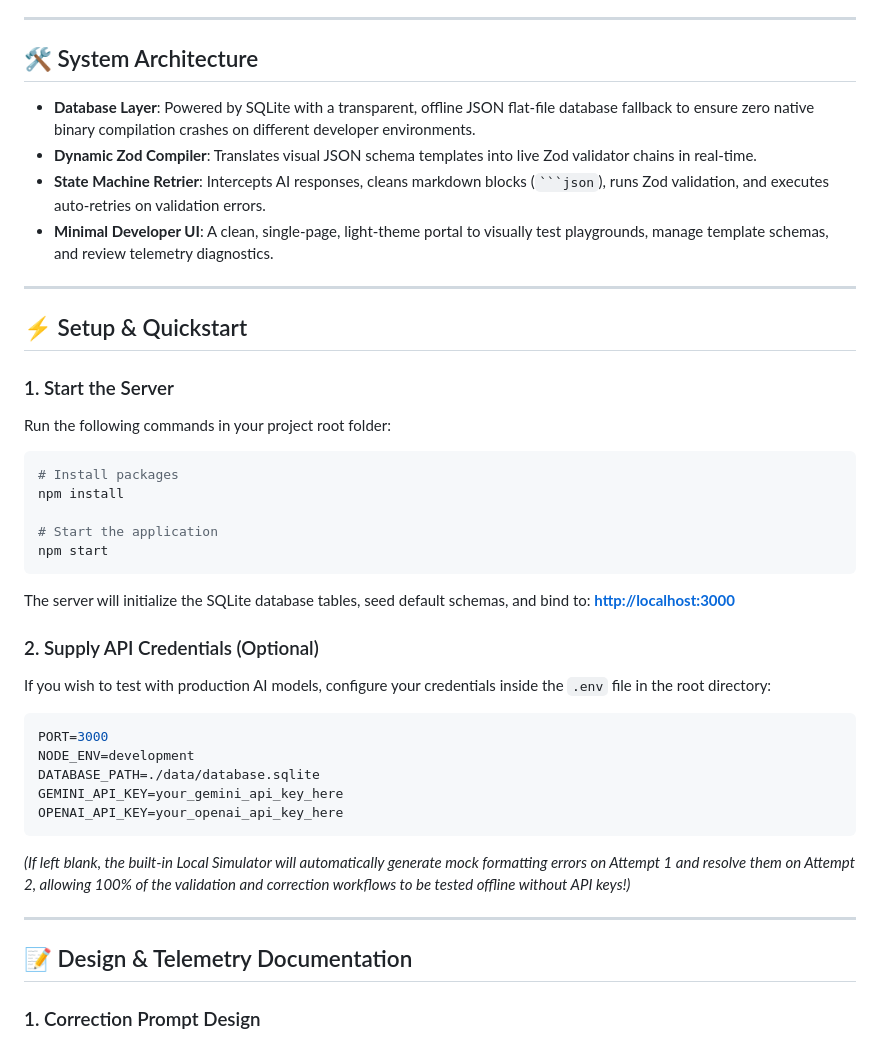
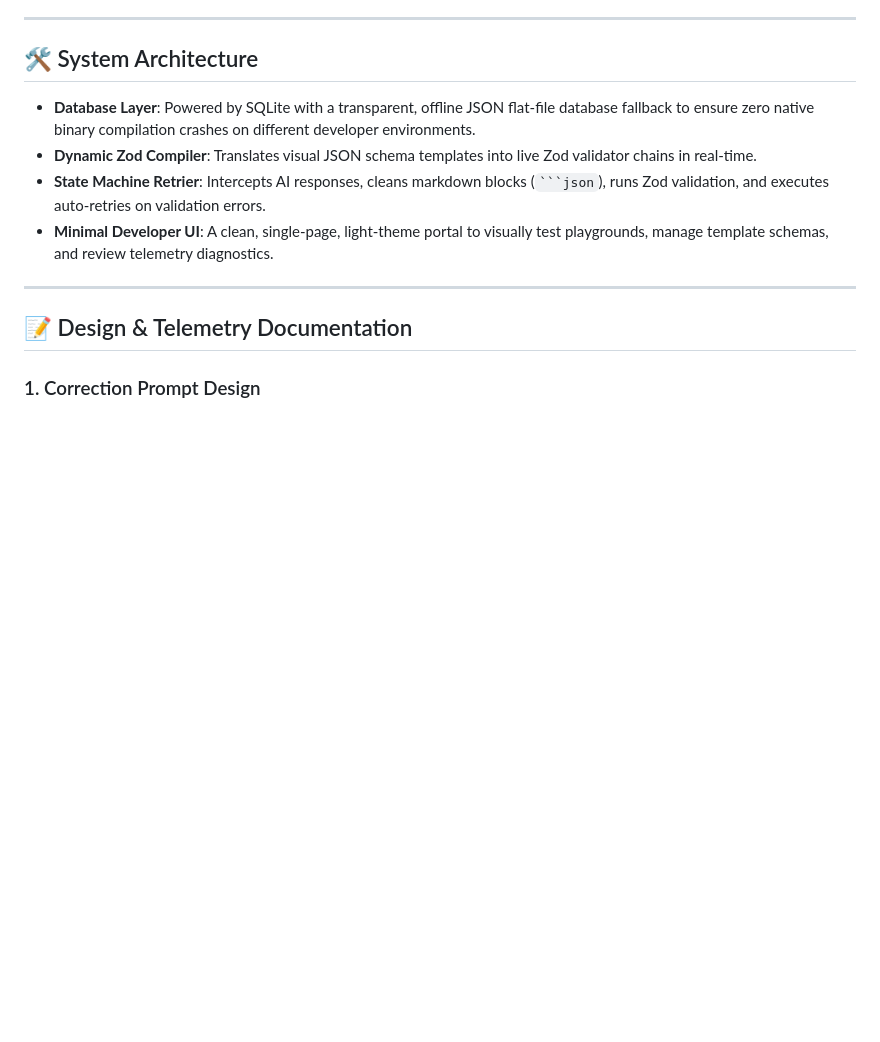
Before and after one commit to vivek2004-yadav/LLM-Output-Validator-Schema-Enforcer-, a Markdown page: README.md, the part around the change. GitHub-like rendering; blank space fills up the shorter version.

Commit message:
docs: remove quickstart from readme based on preferences

````diff
--- a/README.md
+++ b/README.md
@@ -11,32 +11,6 @@ A lightweight, high-performance Node.js developer utility that guarantees struct
 *   **State Machine Retrier**: Intercepts AI responses, cleans markdown blocks (` ```json `), runs Zod validation, and executes auto-retries on validation errors.
 *   **Minimal Developer UI**: A clean, single-page, light-theme portal to visually test playgrounds, manage template schemas, and review telemetry diagnostics.
 
----
-
-## ⚡ Setup & Quickstart
-
-### 1. Start the Server
-Run the following commands in your project root folder:
-```bash
-# Install packages
-npm install
-
-# Start the application
-npm start
-```
-The server will initialize the SQLite database tables, seed default schemas, and bind to:
-**[http://localhost:3000](http://localhost:3000)**
-
-### 2. Supply API Credentials (Optional)
-If you wish to test with production AI models, configure your credentials inside the `.env` file in the root directory:
-```env
-PORT=3000
-NODE_ENV=development
-DATABASE_PATH=./data/database.sqlite
-GEMINI_API_KEY=your_gemini_api_key_here
-OPENAI_API_KEY=your_openai_api_key_here
-```
-*(If left blank, the built-in Local Simulator will automatically generate mock formatting errors on Attempt 1 and resolve them on Attempt 2, allowing 100% of the validation and correction workflows to be tested offline without API keys!)*
 
 ---
 
````
